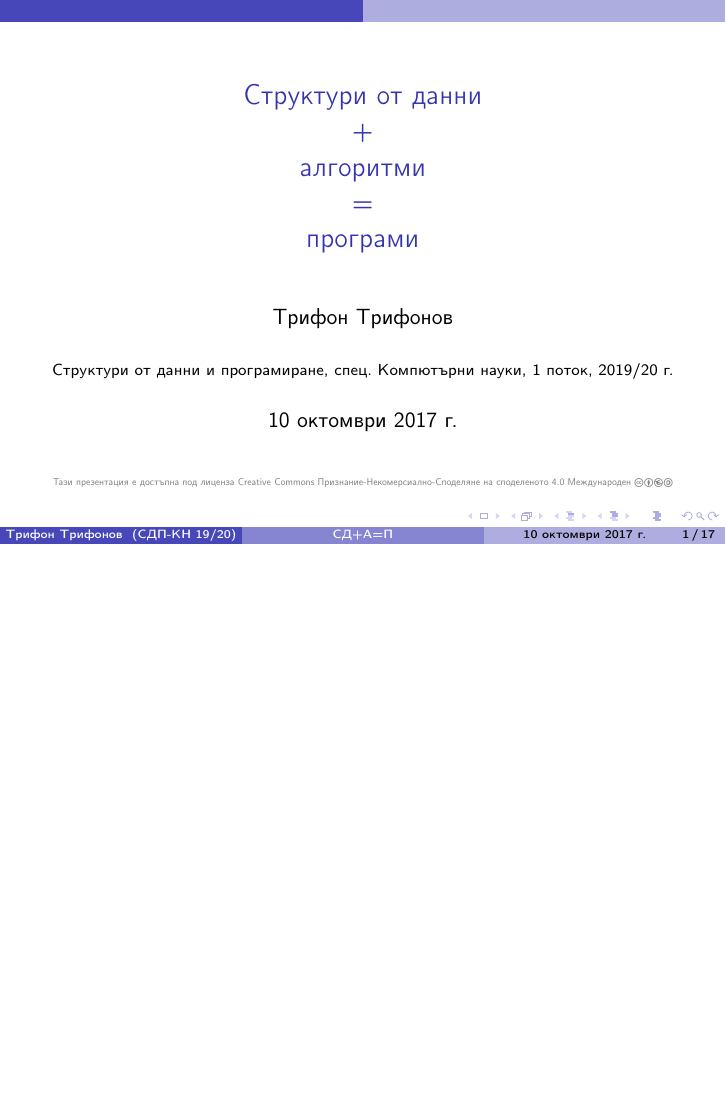
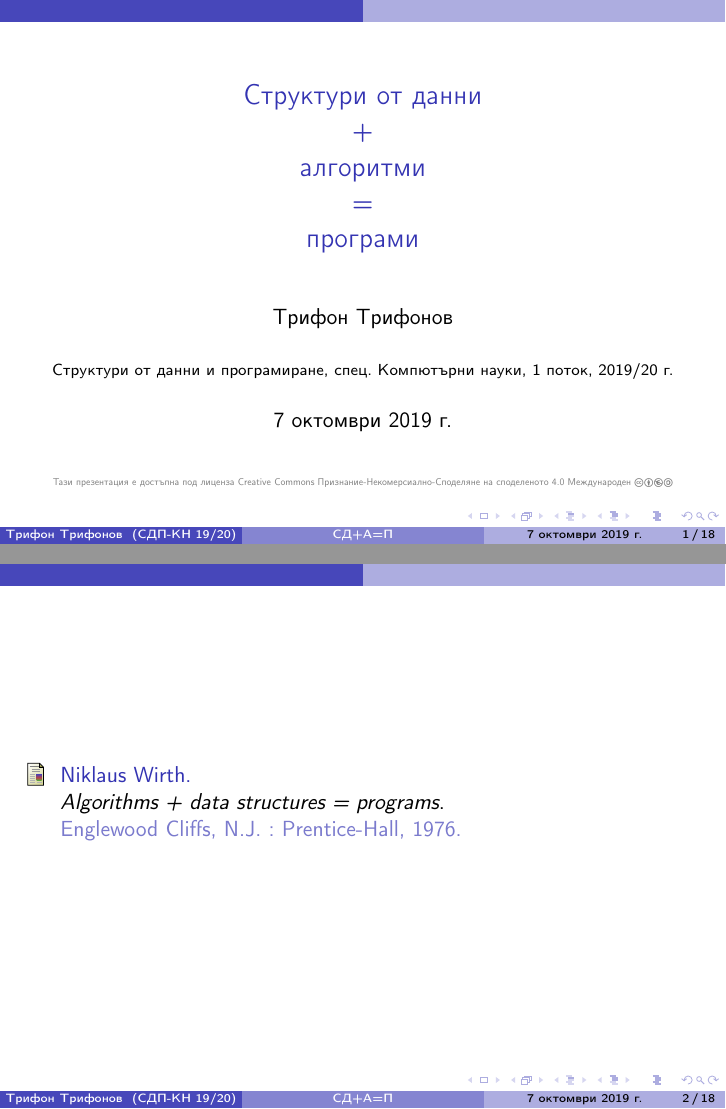
Before and after one commit to triffon/sdp-slides, LaTeX slides (0.1-datastruct.tex): page 1 of 86 before the commit and pages 1 and 2 of 87 after it, the two joined at a grey line, the shorter picture padded with empty space. Compiled offline with pdfLaTeX.

Commit message:
Подготовка на уводната лекция

```diff
--- a/0.1-datastruct.tex
+++ b/0.1-datastruct.tex
@@ -1,16 +1,29 @@
-\documentclass{beamer}
+\documentclass[alsotrans]{beamerswitch}
 \usepackage{sdp}
+
+\begin{filecontents*}{datastruct.bib}
+@book{wirth1984data,
+  title={Algorithms + data structures = programs},
+  author={Niklaus Wirth},
+  year={1976},
+  publisher={Englewood Cliffs, N.J. : Prentice-Hall}
+}
+\end{filecontents*}
 
 \title[СД+А=П]{Структури от данни\\+\\алгоритми\\=\\програми}
 
-% TODO: Цитат на книгата на Н. Вирт
-
-\date{10 октомври 2017 г.}
+\date{7 октомври 2019 г.}
 
 \begin{document}
 
 \begin{frame}
   \titlepage
+\end{frame}
+
+\begin{frame}
+  \nocite{*}
+  \bibliographystyle{plain}
+  \bibliography{datastruct}
 \end{frame}
 
 \section{Типове и структури}
```
Also changed, not shown: 0.1-datastruct.tex (14 more changed lines).
